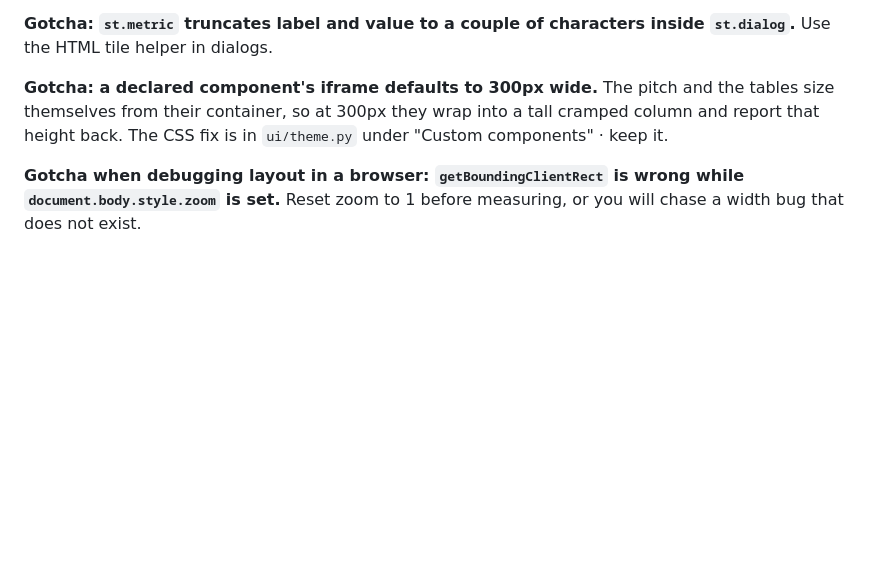
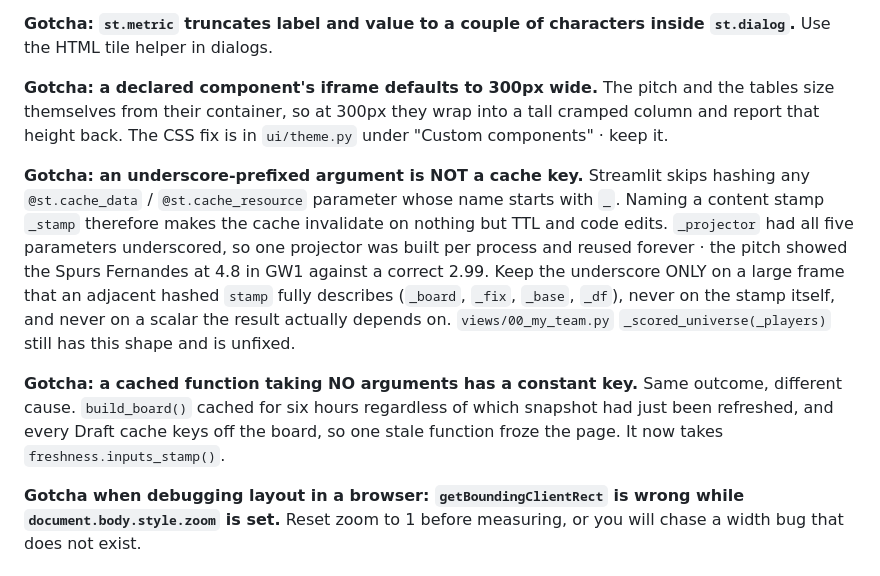
Before and after one commit to EoinHoustoun/Fantasy_Football_AI, a Markdown page: CLAUDE.md, the part around the change. Rendered like a GitHub page; blank space fills up the shorter version.

Commit message:
Record both cache-key traps in the onboarding notes

```diff
--- a/CLAUDE.md
+++ b/CLAUDE.md
@@ -410,6 +410,23 @@ the tables size themselves from their container, so at 300px they wrap into a
 tall cramped column and report that height back. The CSS fix is in `ui/theme.py`
 under "Custom components" · keep it.
 
+**Gotcha: an underscore-prefixed argument is NOT a cache key.** Streamlit skips
+hashing any `@st.cache_data` / `@st.cache_resource` parameter whose name starts
+with `_`. Naming a content stamp `_stamp` therefore makes the cache invalidate
+on nothing but TTL and code edits. `_projector` had all five parameters
+underscored, so one projector was built per process and reused forever · the
+pitch showed the Spurs Fernandes at 4.8 in GW1 against a correct 2.99. Keep the
+underscore ONLY on a large frame that an adjacent hashed `stamp` fully
+describes (`_board`, `_fix`, `_base`, `_df`), never on the stamp itself, and
+never on a scalar the result actually depends on. `views/00_my_team.py`
+`_scored_universe(_players)` still has this shape and is unfixed.
+
+**Gotcha: a cached function taking NO arguments has a constant key.** Same
+outcome, different cause. `build_board()` cached for six hours regardless of
+which snapshot had just been refreshed, and every Draft cache keys off the
+board, so one stale function froze the page. It now takes
+`freshness.inputs_stamp()`.
+
 **Gotcha when debugging layout in a browser: `getBoundingClientRect` is wrong
 while `document.body.style.zoom` is set.** Reset zoom to 1 before measuring, or
 you will chase a width bug that does not exist.
```
